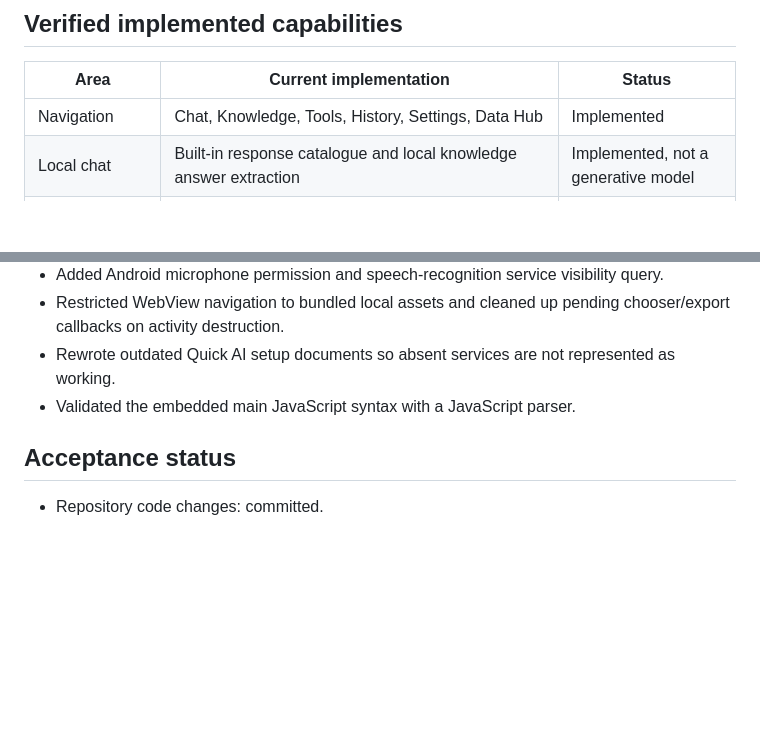
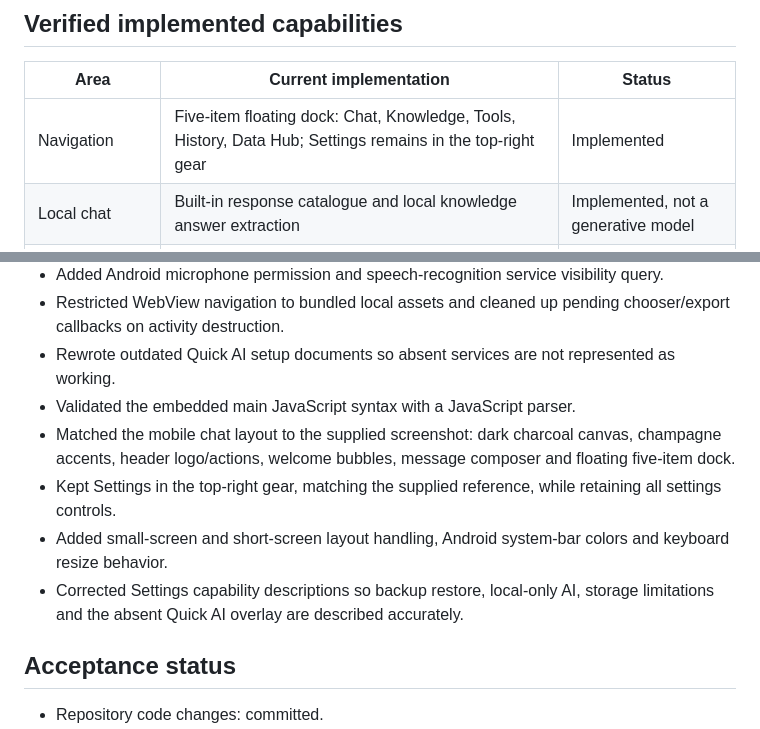
Before and after one commit to puttishiva147/Flexo-Ai, a Markdown page: docs/PROJECT_GAP_AUDIT.md, 2 parts joined by grey strips. Drawn GitHub-style; blank space fills up the shorter version.

Commit message:
Update audit with screenshot-matched UI work and verified navigation structure

```diff
--- a/docs/PROJECT_GAP_AUDIT.md
+++ b/docs/PROJECT_GAP_AUDIT.md
@@ -7,7 +7,7 @@ Repository: https://github.com/puttishiva147/Flexo-Ai
 
 | Area | Current implementation | Status |
 |---|---|---|
-| Navigation | Chat, Knowledge, Tools, History, Settings, Data Hub | Implemented |
+| Navigation | Five-item floating dock: Chat, Knowledge, Tools, History, Data Hub; Settings remains in the top-right gear | Implemented |
 | Local chat | Built-in response catalogue and local knowledge answer extraction | Implemented, not a generative model |
 | Conversation context | Recent user turns contribute to local knowledge retrieval | Implemented |
 | Knowledge import | TXT, MD, CSV, JSON; conversation export parser supports recognised ZIP/JSON/TXT/MD/CSV/HTML inputs | Implemented with format limits |
@@ -60,6 +60,10 @@ CI build success does not validate microphone recognition, Android file picker b
 - Restricted WebView navigation to bundled local assets and cleaned up pending chooser/export callbacks on activity destruction.
 - Rewrote outdated Quick AI setup documents so absent services are not represented as working.
 - Validated the embedded main JavaScript syntax with a JavaScript parser.
+- Matched the mobile chat layout to the supplied screenshot: dark charcoal canvas, champagne accents, header logo/actions, welcome bubbles, message composer and floating five-item dock.
+- Kept Settings in the top-right gear, matching the supplied reference, while retaining all settings controls.
+- Added small-screen and short-screen layout handling, Android system-bar colors and keyboard resize behavior.
+- Corrected Settings capability descriptions so backup restore, local-only AI, storage limitations and the absent Quick AI overlay are described accurately.
 
 ## Acceptance status
 
```
